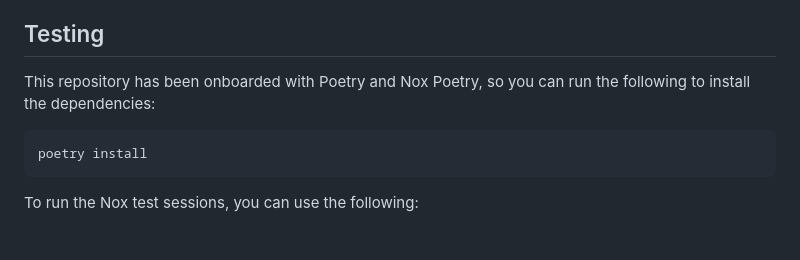
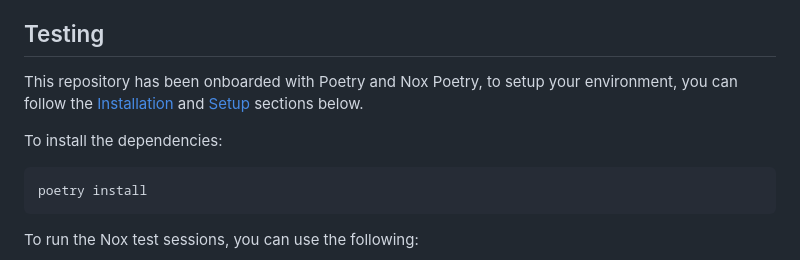
Before and after one commit to xransum/learn-flask, a Markdown page: README.md, the part around the change. GitHub-like rendering; blank space fills up the shorter version.

````diff
--- a/README.md
+++ b/README.md
@@ -30,9 +30,11 @@ the development of a Flask application.
 
 ## Testing
 
-This repository has been onboarded with Poetry and Nox Poetry, so you can
-run the following to install the dependencies:
+This repository has been onboarded with Poetry and Nox Poetry, to
+setup your environment, you can follow the [Installation](#installation)
+and [Setup](#setup) sections below.
 
+To install the dependencies:
 ```bash
 poetry install
 ```
````
